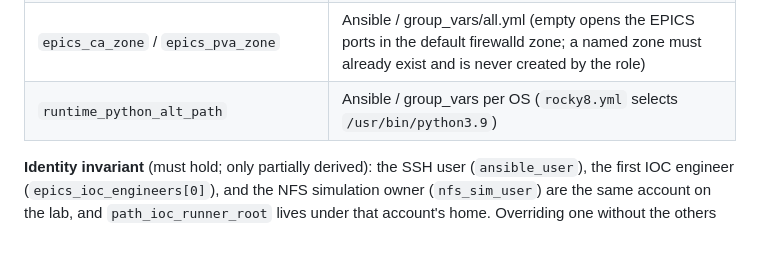
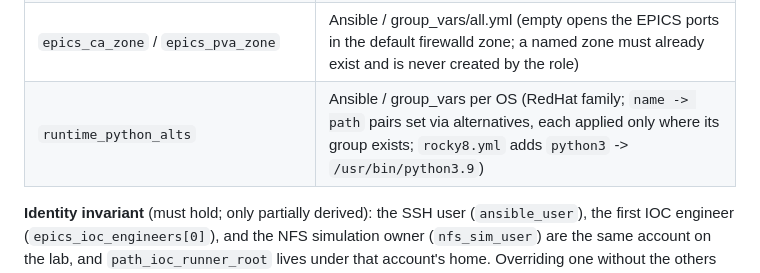
Before and after one commit to jeonghanlee/ansible-provision, a Markdown page: docs/ARCHITECTURE.md, the part around the change. GitHub-like rendering; blank space fills up the shorter version.

Commit message:
Update ARCHITECTURE for the runtime_python_alts config knob

```diff
--- a/docs/ARCHITECTURE.md
+++ b/docs/ARCHITECTURE.md
@@ -361,7 +361,7 @@ group_vars or carry its own complete group_vars tree.
 | `repo_epics` / `epics_install_group` | Ansible / group_vars/all.yml (empty group leaves the install root owned by the IOC engineer) |
 | `epics_clone_mode` | Ansible / group_vars/all.yml (default `minimal` is a shallow single-OS checkout for a Docker or single-OS host; `full` on a production NFS server clones every OS tree under the pinned version) |
 | `epics_ca_zone` / `epics_pva_zone` | Ansible / group_vars/all.yml (empty opens the EPICS ports in the default firewalld zone; a named zone must already exist and is never created by the role) |
-| `runtime_python_alt_path` | Ansible / group_vars per OS (`rocky8.yml` selects `/usr/bin/python3.9`) |
+| `runtime_python_alts` | Ansible / group_vars per OS (RedHat family; `name -> path` pairs set via alternatives, each applied only where its group exists; `rocky8.yml` adds `python3` -> `/usr/bin/python3.9`) |
 
 **Identity invariant** (must hold; only partially derived): the SSH
 user (`ansible_user`), the first IOC engineer
```
